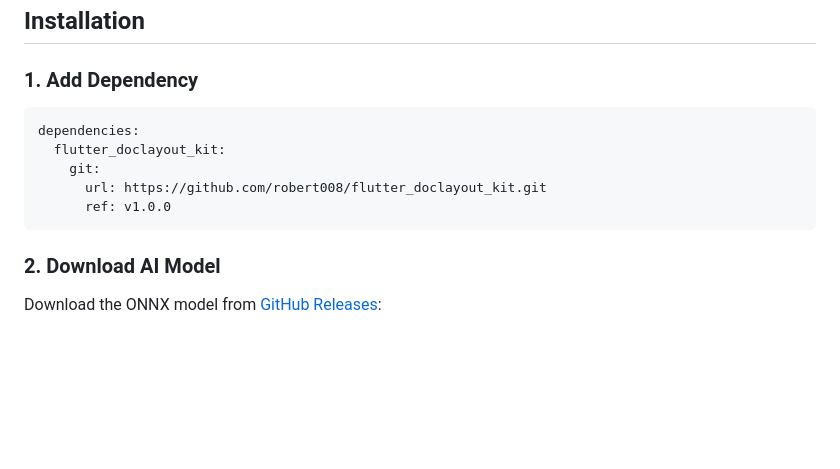
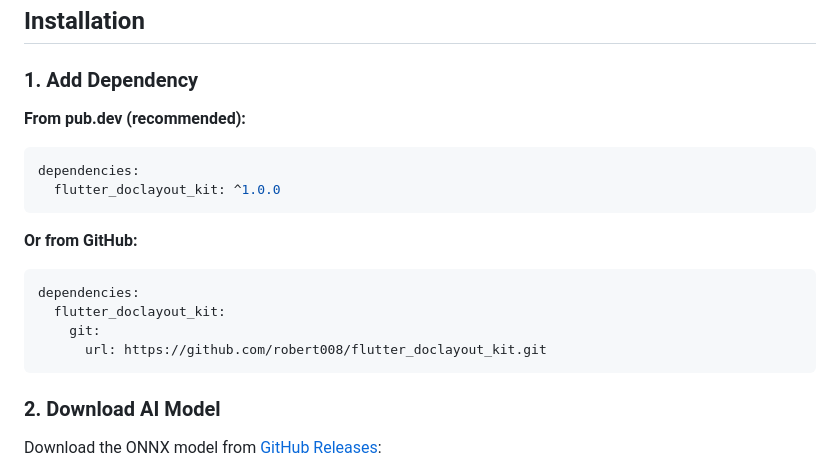
Before and after one commit to robert008/flutter_doclayout_kit, a Markdown page: README.md, the part around the change. Rendered like a GitHub page; blank space fills up the shorter version.

Commit message:
Update README with pub.dev installation option

````diff
--- a/README.md
+++ b/README.md
@@ -35,12 +35,18 @@ https://github.com/user-attachments/assets/7c348a4a-675f-46d2-b8a2-f798082b5245
 
 ### 1. Add Dependency
 
+**From pub.dev (recommended):**
+```yaml
+dependencies:
+  flutter_doclayout_kit: ^1.0.0
+```
+
+**Or from GitHub:**
 ```yaml
 dependencies:
   flutter_doclayout_kit:
     git:
       url: https://github.com/robert008/flutter_doclayout_kit.git
-      ref: v1.0.0
 ```
 
 ### 2. Download AI Model
````
